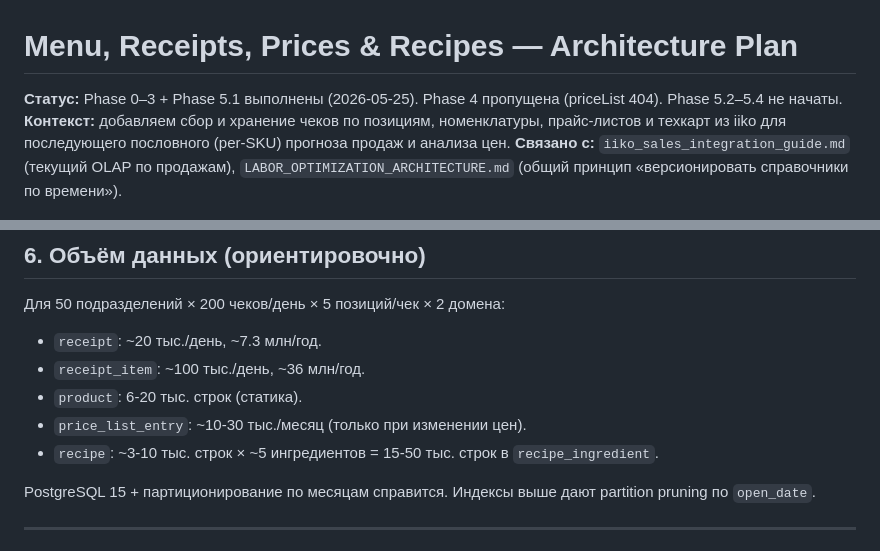
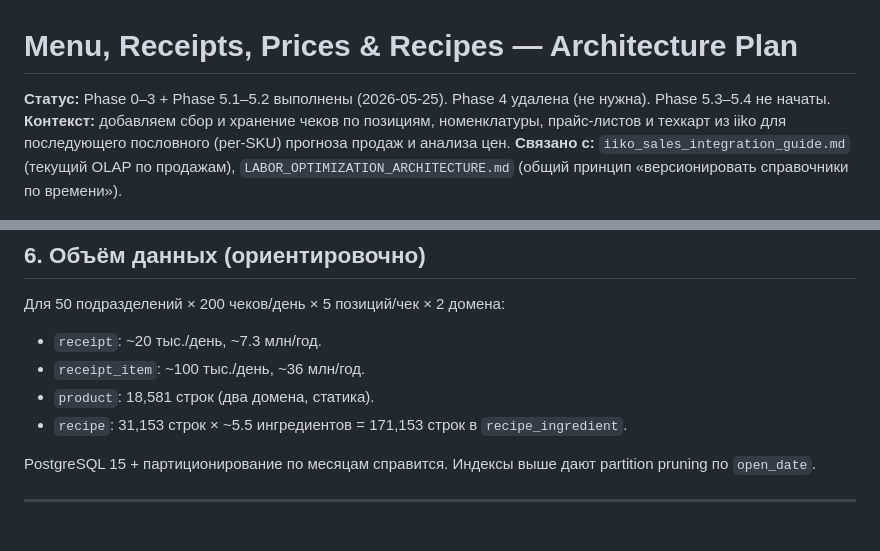
Before and after one commit to Rus9136/sales_forecast, a Markdown page: docs/MENU_AND_RECEIPTS_ARCHITECTURE.md, 2 parts joined by grey strips. Rendered like a GitHub page.

```diff
--- a/docs/MENU_AND_RECEIPTS_ARCHITECTURE.md
+++ b/docs/MENU_AND_RECEIPTS_ARCHITECTURE.md
@@ -1,6 +1,6 @@
 # Menu, Receipts, Prices & Recipes — Architecture Plan
 
-**Статус:** Phase 0–3 + Phase 5.1 выполнены (2026-05-25). Phase 4 пропущена (priceList 404). Phase 5.2–5.4 не начаты.
+**Статус:** Phase 0–3 + Phase 5.1–5.2 выполнены (2026-05-25). Phase 4 удалена (не нужна). Phase 5.3–5.4 не начаты.
 **Контекст:** добавляем сбор и хранение чеков по позициям, номенклатуры, прайс-листов и техкарт из iiko для последующего пословного (per-SKU) прогноза продаж и анализа цен.
 **Связано с:** `iiko_sales_integration_guide.md` (текущий OLAP по продажам), `LABOR_OPTIMIZATION_ARCHITECTURE.md` (общий принцип «версионировать справочники по времени»).
 
@@ -575,9 +537,8 @@ CREATE INDEX idx_price_list_product_dept ON price_list_entry(product_id, departm
 Для 50 подразделений × 200 чеков/день × 5 позиций/чек × 2 домена:
 - `receipt`: ~20 тыс./день, ~7.3 млн/год.
 - `receipt_item`: ~100 тыс./день, ~36 млн/год.
-- `product`: 6-20 тыс. строк (статика).
-- `price_list_entry`: ~10-30 тыс./месяц (только при изменении цен).
-- `recipe`: ~3-10 тыс. строк × ~5 ингредиентов = 15-50 тыс. строк в `recipe_ingredient`.
+- `product`: 18,581 строк (два домена, статика).
+- `recipe`: 31,153 строк × ~5.5 ингредиентов = 171,153 строк в `recipe_ingredient`.
 
 PostgreSQL 15 + партиционирование по месяцам справится. Индексы выше дают partition pruning по `open_date`.
 
```
Also changed, not shown: other parts of docs/MENU_AND_RECEIPTS_ARCHITECTURE.md (+33 -71 lines).
